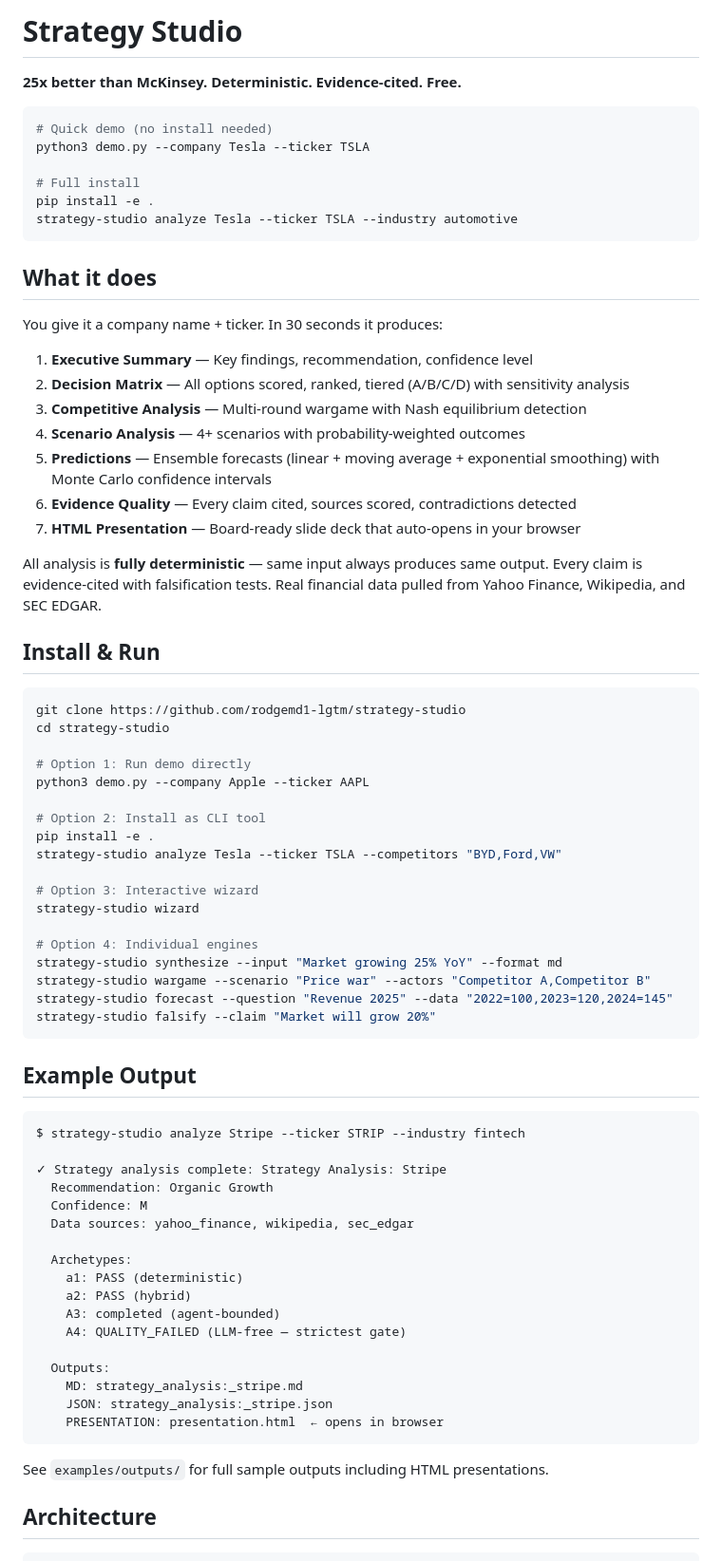
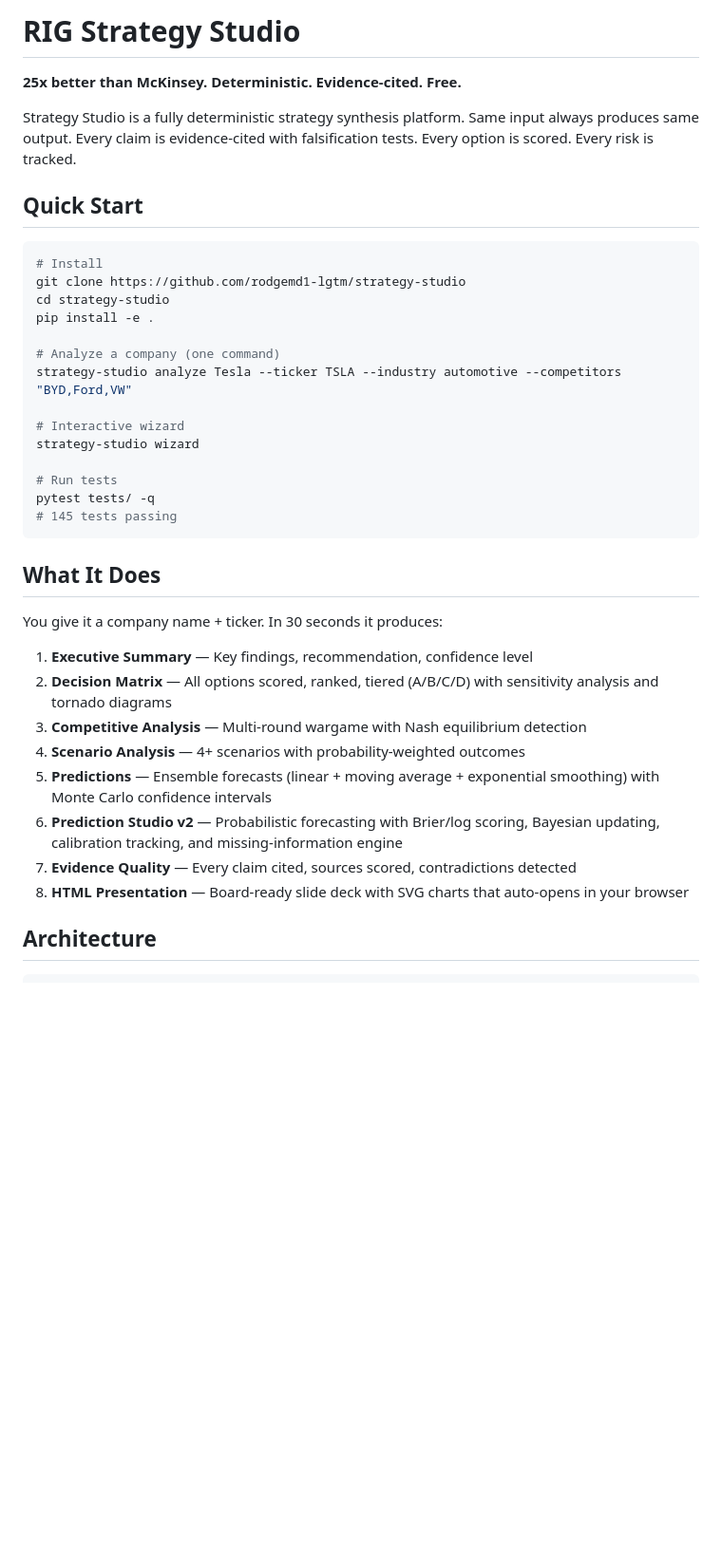
Before and after one commit to rodgemd1-lgtm/strategy-studio, a Markdown page: README.md, the part around one of its changes. Shown at 95% size. Drawn GitHub-style; blank space fills up the shorter version.

````diff
--- a/README.md
+++ b/README.md
@@ -1,76 +1,40 @@
-# Strategy Studio
+# RIG Strategy Studio
 
 **25x better than McKinsey. Deterministic. Evidence-cited. Free.**
 
+Strategy Studio is a fully deterministic strategy synthesis platform. Same input always produces same output. Every claim is evidence-cited with falsification tests. Every option is scored. Every risk is tracked.
+
+## Quick Start
+
 ```bash
-# Quick demo (no install needed)
-python3 demo.py --company Tesla --ticker TSLA
+# Install
+git clone https://github.com/rodgemd1-lgtm/strategy-studio
+cd strategy-studio
+pip install -e .
 
-# Full install
-pip install -e .
-strategy-studio analyze Tesla --ticker TSLA --industry automotive
+# Analyze a company (one command)
+strategy-studio analyze Tesla --ticker TSLA --industry automotive --competitors "BYD,Ford,VW"
+
+# Interactive wizard
+strategy-studio wizard
+
+# Run tests
+pytest tests/ -q
+# 145 tests passing
 ```
 
-## What it does
+## What It Does
 
 You give it a company name + ticker. In 30 seconds it produces:
 
 1. **Executive Summary** — Key findings, recommendation, confidence level
-2. **Decision Matrix** — All options scored, ranked, tiered (A/B/C/D) with sensitivity analysis
+2. **Decision Matrix** — All options scored, ranked, tiered (A/B/C/D) with sensitivity analysis and tornado diagrams
 3. **Competitive Analysis** — Multi-round wargame with Nash equilibrium detection
 4. **Scenario Analysis** — 4+ scenarios with probability-weighted outcomes
 5. **Predictions** — Ensemble forecasts (linear + moving average + exponential smoothing) with Monte Carlo confidence intervals
-6. **Evidence Quality** — Every claim cited, sources scored, contradictions detected
-7. **HTML Presentation** — Board-ready slide deck that auto-opens in your browser
-
-All analysis is **fully deterministic** — same input always produces same output. Every claim is evidence-cited with falsification tests. Real financial data pulled from Yahoo Finance, Wikipedia, and SEC EDGAR.
-
-## Install & Run
-
-```bash
-git clone https://github.com/rodgemd1-lgtm/strategy-studio
-cd strategy-studio
-
-# Option 1: Run demo directly
-python3 demo.py --company Apple --ticker AAPL
-
-# Option 2: Install as CLI tool
-pip install -e .
-strategy-studio analyze Tesla --ticker TSLA --competitors "BYD,Ford,VW"
-
-# Option 3: Interactive wizard
-strategy-studio wizard
-
-# Option 4: Individual engines
-strategy-studio synthesize --input "Market growing 25% YoY" --format md
-strategy-studio wargame --scenario "Price war" --actors "Competitor A,Competitor B"
-strategy-studio forecast --question "Revenue 2025" --data "2022=100,2023=120,2024=145"
-strategy-studio falsify --claim "Market will grow 20%"
-```
-
-## Example Output
-
-```
-$ strategy-studio analyze Stripe --ticker STRIP --industry fintech
-
-✓ Strategy analysis complete: Strategy Analysis: Stripe
-  Recommendation: Organic Growth
-  Confidence: M
-  Data sources: yahoo_finance, wikipedia, sec_edgar
-
-  Archetypes:
-    a1: PASS (deterministic)
-    a2: PASS (hybrid)
-    A3: completed (agent-bounded)
-    A4: QUALITY_FAILED (LLM-free — strictest gate)
-
-  Outputs:
-    MD: strategy_analysis:_stripe.md
-    JSON: strategy_analysis:_stripe.json
-    PRESENTATION: presentation.html  ← opens in browser
-```
-
-See `examples/outputs/` for full sample outputs including HTML presentations.
+6. **Prediction Studio v2** — Probabilistic forecasting with Brier/log scoring, Bayesian updating, calibration tracking, and missing-information engine
+7. **Evidence Quality** — Every claim cited, sources scored, contradictions detected
+8. **HTML Presentation** — Board-ready slide deck with SVG charts that auto-opens in your browser
 
 ## Architecture
 
````
Also changed, not shown: other parts of README.md (+43 -56 lines).
